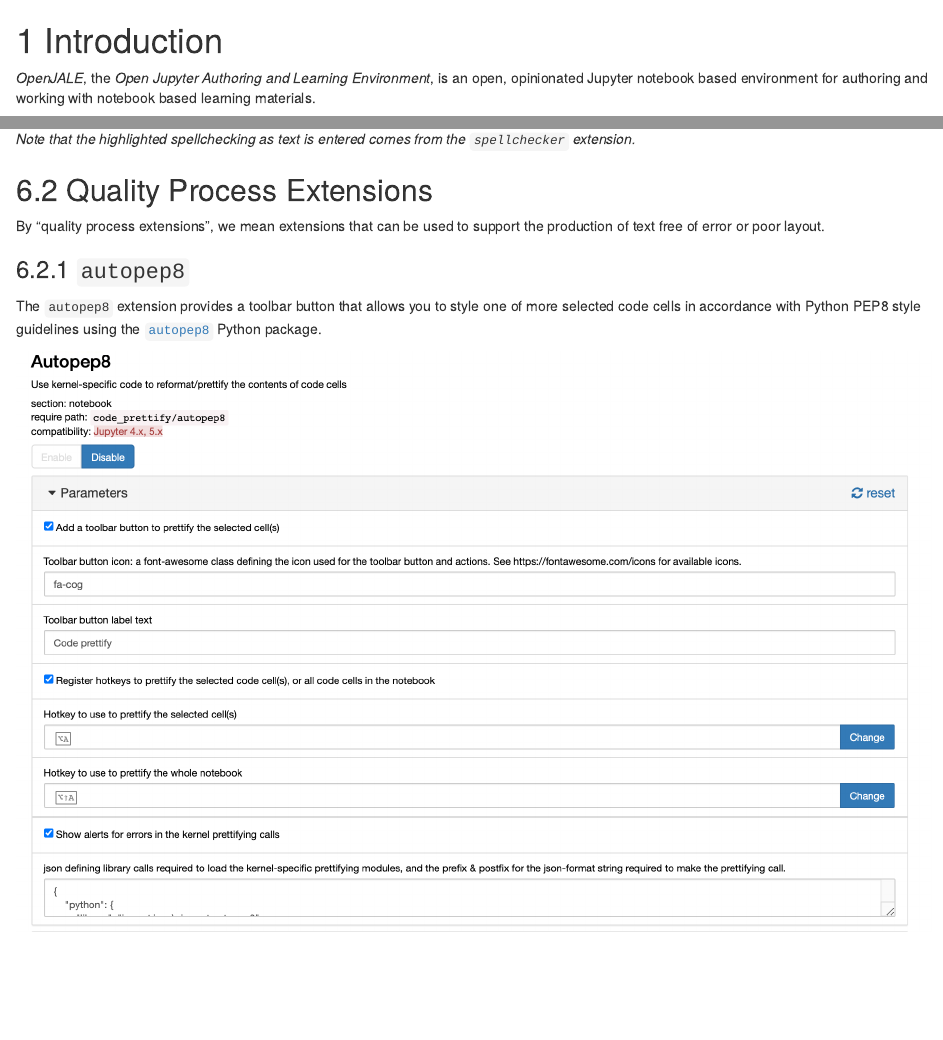
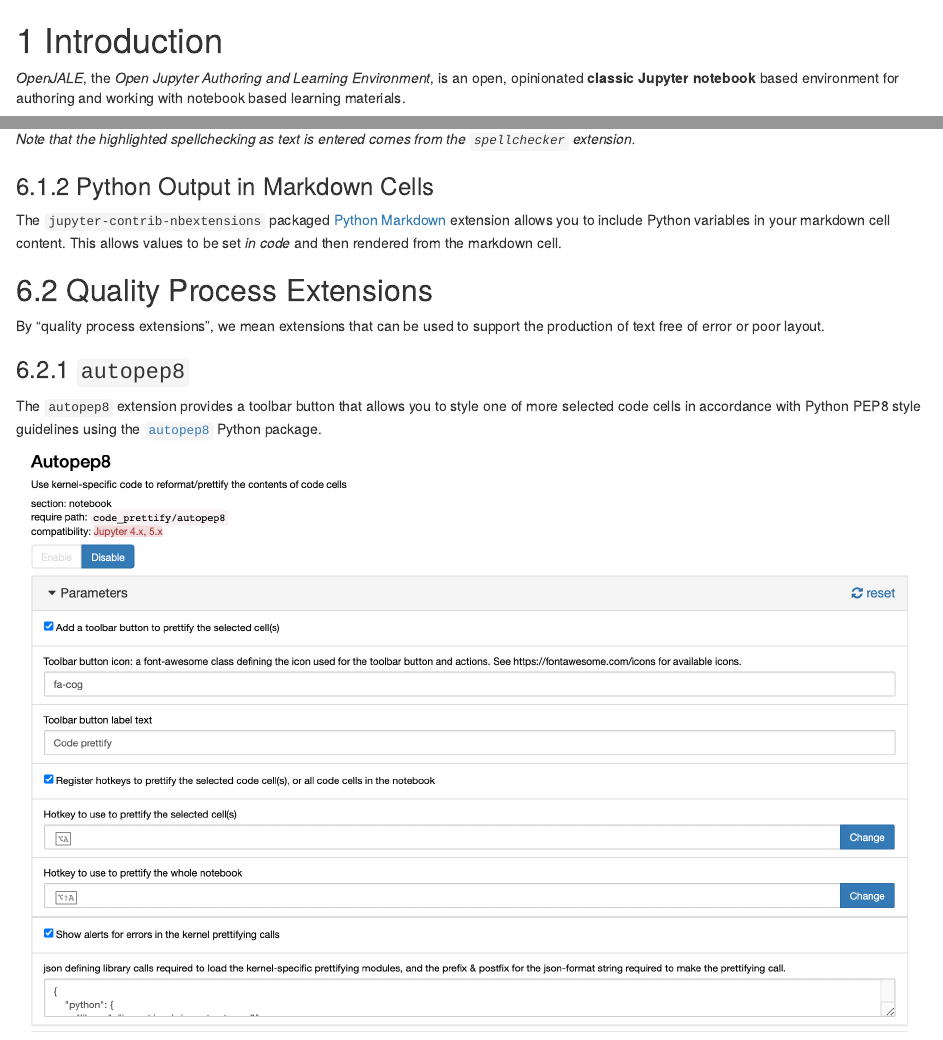
Before and after one commit to OpenComputingLab/OpenJALE, an R Markdown document (index.Rmd): the page in a window 1100 px wide, from its top, and a second part further down, joined at a grey line. Rendered offline with R 4.5, knitr and Pandoc, with nearby package versions; drawn as R Markdown's standard HTML page in place of the format the file asks for.

Commit message:
index-Rmd - Python Markdown extension

```diff
--- a/index.Rmd
+++ b/index.Rmd
@@ -1,6 +1,6 @@
 # Introduction
 
-*OpenJALE*, the *Open Jupyter Authoring and Learning Environment*, is an open, opinionated Jupyter notebook based environment for authoring and working with notebook based learning materials.
+*OpenJALE*, the *Open Jupyter Authoring and Learning Environment*, is an open, opinionated __classic Jupyter notebook__ based environment for authoring and working with notebook based learning materials.
 
 It's open not least in the sense that you are free to set up the environment as you want by installing and enabling particular extensions to customise the environment. It's opinionated to the extent that I have opinions about which extensions I like, and how they can be used to together to create particular effects in a teaching and learning environment. Not all the available Jupyter extensions are listed here, perhaps because I don't like them, perhaps because I don't think they are relevant, perhaps because or forgot or haven't got round to them yet. (This document is a living document and is subject to change...)
 
@@ -208,6 +208,9 @@
 
 *Note that the highlighted spellchecking as text is entered comes from the `spellchecker` extension.*
 
+### Python Output in Markdown Cells
+
+The  `jupyter-contrib-nbextensions` packaged [Python Markdown](https://jupyter-contrib-nbextensions.readthedocs.io/en/latest/nbextensions/python-markdown/readme.html) extension allows you to include Python variables in your markdown cell content. This allows values to be set *in code* and then rendered from the markdown cell.
 
 ## Quality Process Extensions
 
```
